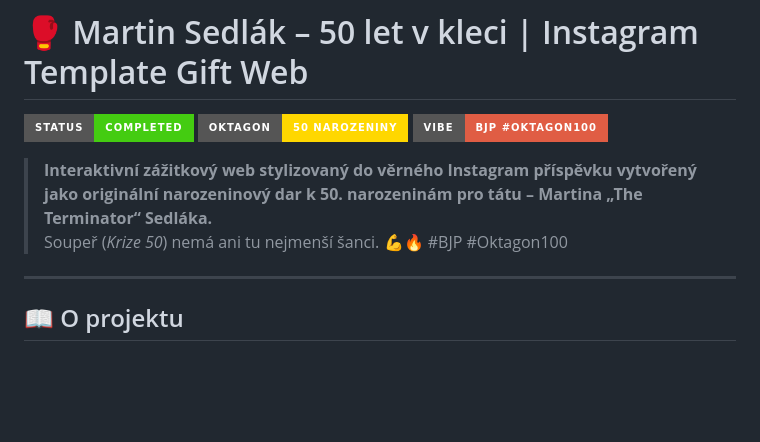
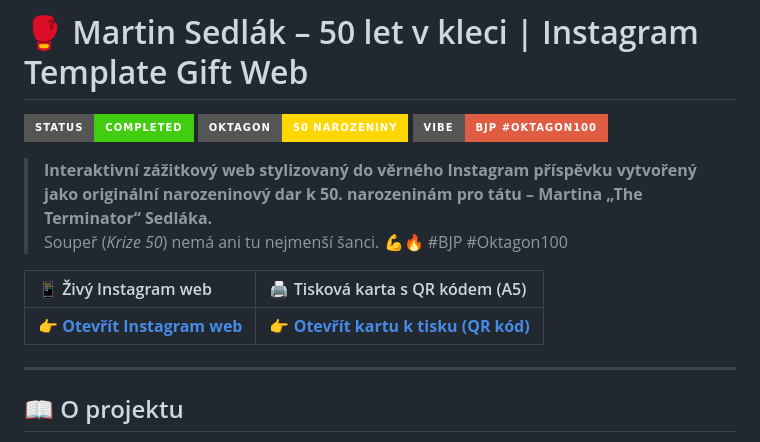
Before and after one commit to kubkic-code/Instagram, a Markdown page: README.md, the part around the change. GitHub-like rendering; badges without logos; blank space fills up the shorter version.

Commit message:
Add quick links to live web and printable QR card in README header

```diff
--- a/README.md
+++ b/README.md
@@ -6,6 +6,10 @@
 
 > **Interaktivní zážitkový web stylizovaný do věrného Instagram příspěvku vytvořený jako originální narozeninový dar k 50. narozeninám pro tátu – Martina „The Terminator“ Sedláka.**
 > Soupeř (*Krize 50*) nemá ani tu nejmenší šanci. 💪🔥 #BJP #Oktagon100
+
+| 📱 Živý Instagram web | 🖨️ Tisková karta s QR kódem (A5) |
+| :--- | :--- |
+| 👉 **[Otevřít Instagram web](https://kubkic-code.github.io/Instagram_template_gift_web/)** | 👉 **[Otevřít kartu k tisku (QR kód)](https://kubkic-code.github.io/Instagram_template_gift_web/zadni-strana-qr.html)** |
 
 ---
 
```
